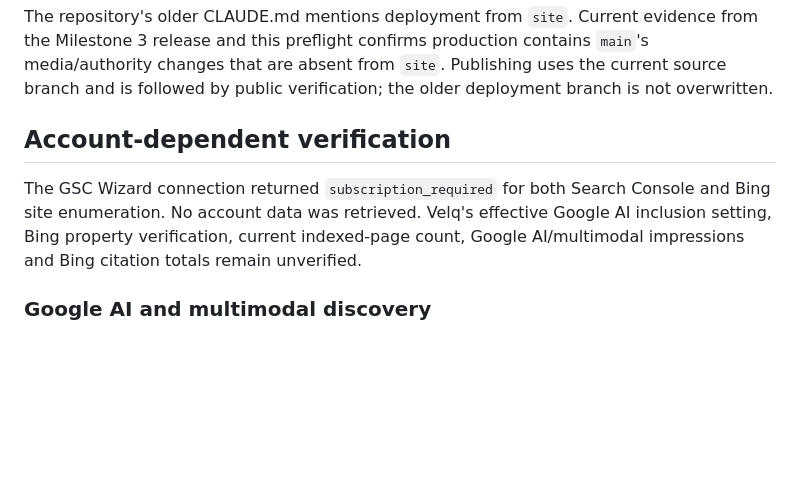
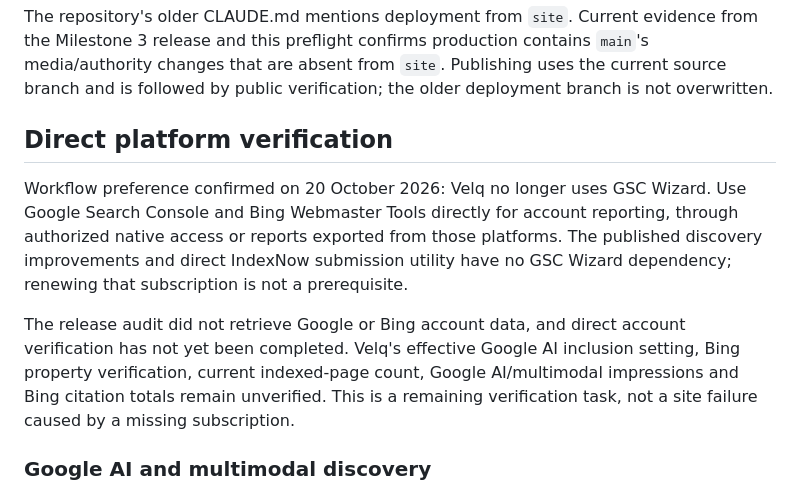
Before and after one commit to josephv9/velq, a Markdown page: reports/2026-10-20-ai-multimodal-discovery-release.md, the part around the change. Rendered like a GitHub page; blank space fills up the shorter version.

Commit message:
Use direct Google and Bing reporting for discovery verification

```diff
--- a/reports/2026-10-20-ai-multimodal-discovery-release.md
+++ b/reports/2026-10-20-ai-multimodal-discovery-release.md
@@ -115,12 +115,19 @@ from the Milestone 3 release and this preflight confirms production contains
 current source branch and is followed by public verification; the older deployment
 branch is not overwritten.
 
-## Account-dependent verification
+## Direct platform verification
 
-The GSC Wizard connection returned `subscription_required` for both Search Console
-and Bing site enumeration. No account data was retrieved. Velq's effective Google
-AI inclusion setting, Bing property verification, current indexed-page count,
-Google AI/multimodal impressions and Bing citation totals remain unverified.
+Workflow preference confirmed on 20 October 2026: Velq no longer uses GSC Wizard.
+Use Google Search Console and Bing Webmaster Tools directly for account reporting,
+through authorized native access or reports exported from those platforms. The
+published discovery improvements and direct IndexNow submission utility have no
+GSC Wizard dependency; renewing that subscription is not a prerequisite.
+
+The release audit did not retrieve Google or Bing account data, and direct account
+verification has not yet been completed. Velq's effective Google AI inclusion
+setting, Bing property verification, current indexed-page count, Google
+AI/multimodal impressions and Bing citation totals remain unverified. This is a
+remaining verification task, not a site failure caused by a missing subscription.
 
 ### Google AI and multimodal discovery
 
```
